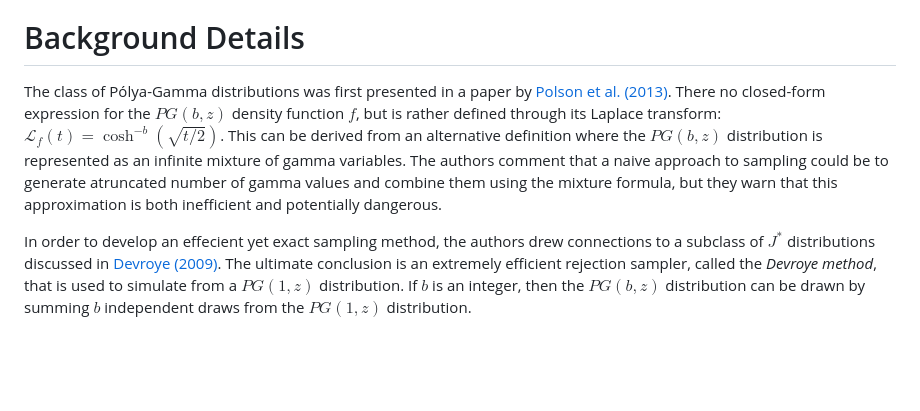
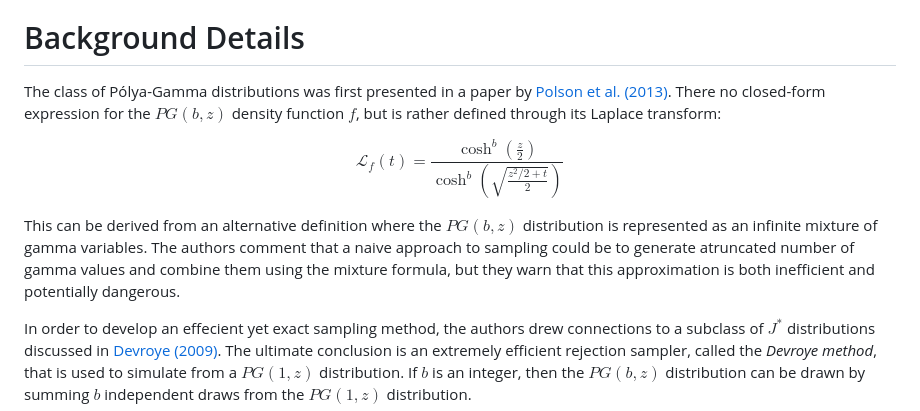
Before and after one commit to wzhorton/PolyaGammaHybridSamplers.jl, a Markdown page: README.md, the part around the change. GitHub-like rendering; blank space fills up the shorter version.

Commit message:
update density laplace to the general case

```diff
--- a/README.md
+++ b/README.md
@@ -10,7 +10,13 @@
 
 # Background Details
 
-The class of Pólya-Gamma distributions was first presented in a paper by [Polson et al. (2013)](http://www.tandfonline.com/doi/abs/10.1080/01621459.2013.829001). There no closed-form expression for the $PG(b,z)$ density function $f$, but is rather defined through its Laplace transform: $\mathcal{L}_f(t) = \cosh^{-b}(\sqrt{t/2})$. This can be derived from an alternative definition where the $PG(b,z)$ distribution is represented as an infinite mixture of gamma variables. The authors comment that a naive approach to sampling could be to generate atruncated number of gamma values and combine them using the mixture formula, but they warn that this approximation is both inefficient and potentially dangerous.
+The class of Pólya-Gamma distributions was first presented in a paper by [Polson et al. (2013)](http://www.tandfonline.com/doi/abs/10.1080/01621459.2013.829001). There no closed-form expression for the $PG(b,z)$ density function $f$, but is rather defined through its Laplace transform:
+
+$$
+\mathcal{L}_f(t) = \frac{\cosh^b(\frac{z}{2})}{\cosh^b\left(\sqrt{\frac{z^2/2 + t}{2}}\right)}
+$$
+
+This can be derived from an alternative definition where the $PG(b,z)$ distribution is represented as an infinite mixture of gamma variables. The authors comment that a naive approach to sampling could be to generate atruncated number of gamma values and combine them using the mixture formula, but they warn that this approximation is both inefficient and potentially dangerous.
 
 In order to develop an effecient yet exact sampling method, the authors drew connections to a subclass of $J^*$ distributions discussed in [Devroye (2009)](https://www.sciencedirect.com/science/article/pii/S0167715209002867). The ultimate conclusion is an extremely efficient rejection sampler, called the *Devroye method*, that is used to simulate from a $PG(1,z)$ distribution. If $b$ is an integer, then the $PG(b,z)$ distribution can be drawn by summing $b$ independent draws from the $PG(1,z)$ distribution.
 
```
